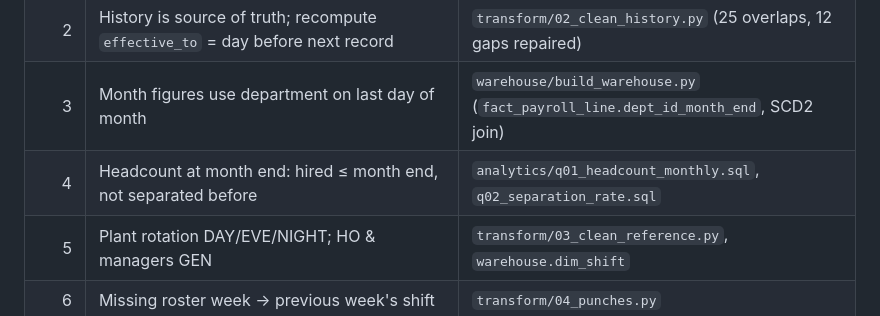
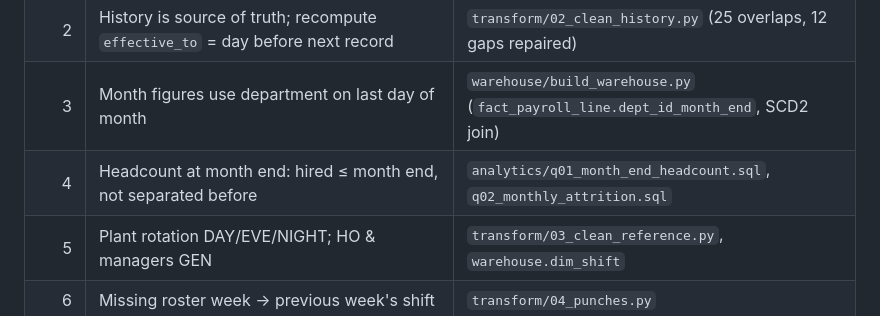
Before and after one commit to AAliKKhan/smit-mcde-hackathon, a Markdown page: README.md, the part around the change. Drawn GitHub-style.

Commit message:
T060 complete: README verified rendering on GitHub, fixed q01/q02 filenames in rule map - tasks.md T001-T060 all closed, all gates (R/S/A/W/Q/D/P) PASS

```diff
--- a/README.md
+++ b/README.md
@@ -94,7 +94,7 @@ recomputed on every run (not hard-coded).
 | 1 | Dedupe `emp_id` by latest `updated_at` | `transform/01_clean_employees.py` (50 ids / 100 rows resolved) |
 | 2 | History is source of truth; recompute `effective_to` = day before next record | `transform/02_clean_history.py` (25 overlaps, 12 gaps repaired) |
 | 3 | Month figures use department on last day of month | `warehouse/build_warehouse.py` (`fact_payroll_line.dept_id_month_end`, SCD2 join) |
-| 4 | Headcount at month end: hired ≤ month end, not separated before | `analytics/q01_headcount_monthly.sql`, `q02_separation_rate.sql` |
+| 4 | Headcount at month end: hired ≤ month end, not separated before | `analytics/q01_month_end_headcount.sql`, `q02_monthly_attrition.sql` |
 | 5 | Plant rotation DAY/EVE/NIGHT; HO & managers GEN | `transform/03_clean_reference.py`, `warehouse.dim_shift` |
 | 6 | Missing roster week → previous week's shift | `transform/04_punches.py` |
 | 7 | Night punch belongs to the shift's start date | `transform/07_attendance_daily.py` (sessionisation) |
```
Also changed, not shown: specs/001-hr-pipeline/tasks.md (+1 -1 lines).
